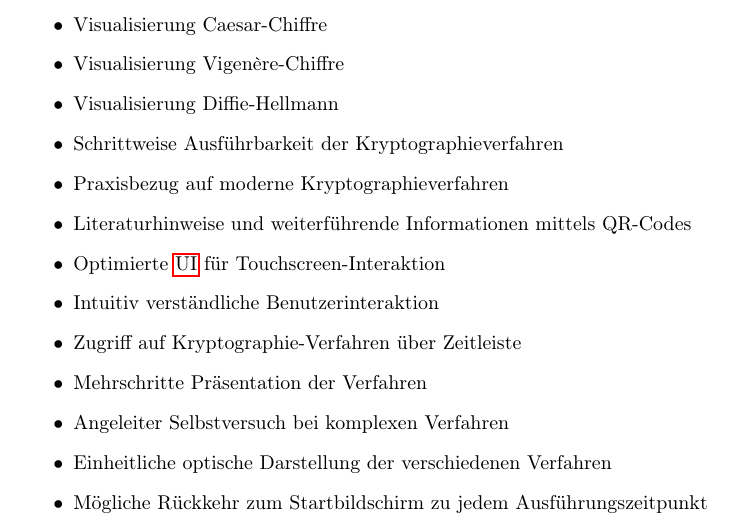
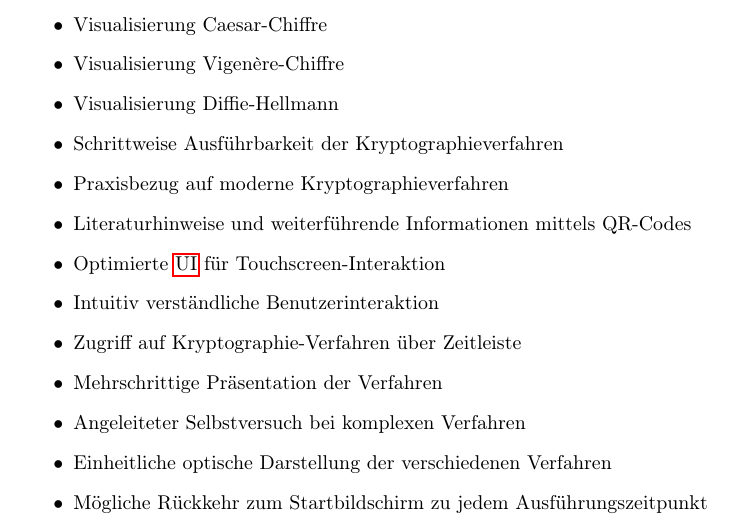
Before and after one commit to matthiasplappert/Cryptographics, a LaTeX document (cg_pflichtenheft/cg_pse_pflichtenheft.tex): part of page 3 of 27, cut so that both start at the same text. Compiled offline with pdfLaTeX.

Commit message:
~ Fixed Angeleiter to Angeleiteter

```diff
--- a/cg_pflichtenheft/cg_pse_pflichtenheft.tex
+++ b/cg_pflichtenheft/cg_pse_pflichtenheft.tex
@@ -134,8 +134,8 @@ In der Demonstration wird dem Nutzer der Ablauf des Verfahrens möglichst anscha
     \item Optimierte \gls{UI} für Touchscreen-Interaktion
     \item Intuitiv verständliche Benutzerinteraktion
     \item Zugriff auf Kryptographie-Verfahren über Zeitleiste
-    \item Mehrschritte Präsentation der Verfahren
-    \item Angeleiter Selbstversuch bei komplexen Verfahren
+    \item Mehrschrittige Präsentation der Verfahren
+    \item Angeleiteter Selbstversuch bei komplexen Verfahren
     \item Einheitliche optische Darstellung der verschiedenen Verfahren
     \item Mögliche Rückkehr zum Startbildschirm zu jedem Ausführungszeitpunkt
     \item Robuste Ausführung im Dauerbetrieb
```
